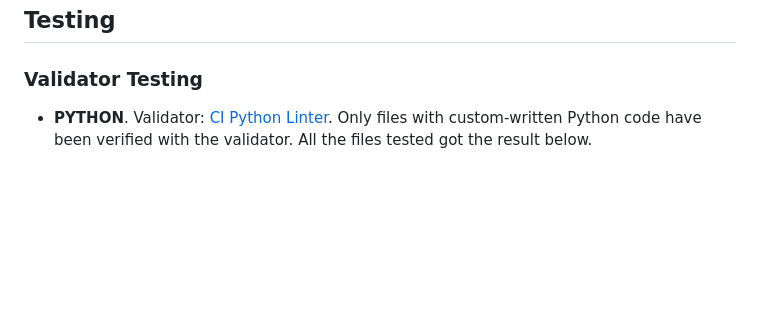
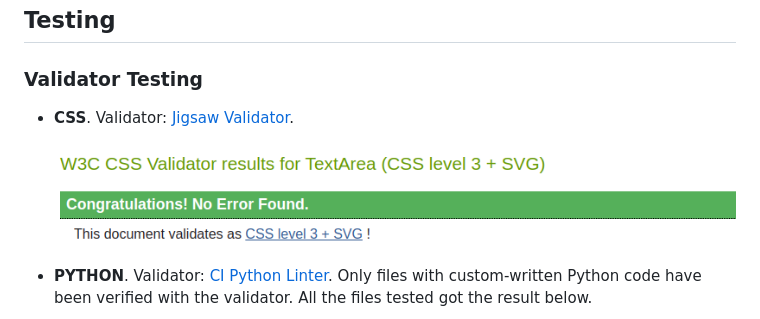
Before and after one commit to Kattis91/what-is-cooking, a Markdown page: README.md, the part around the change. Rendered like a GitHub page; pictures changed too: static/images/jigsaw_validator.jpg (added); blank space fills up the shorter version.

Commit message:
Add info about CSS into validator testing section

```diff
--- a/README.md
+++ b/README.md
@@ -285,6 +285,11 @@ The recipe detail page includes the following information:
 
 ### Validator Testing
 
+
+- **CSS**. Validator: [Jigsaw Validator](https://jigsaw.w3.org/css-validator/validator).
+
+  ![image](static/images/jigsaw_validator.jpg)
+
 - **PYTHON**. Validator: [CI Python Linter](https://pep8ci.herokuapp.com/).
 Only files with custom-written Python code have been verified with the validator. All the files tested got the result below.
 
```
